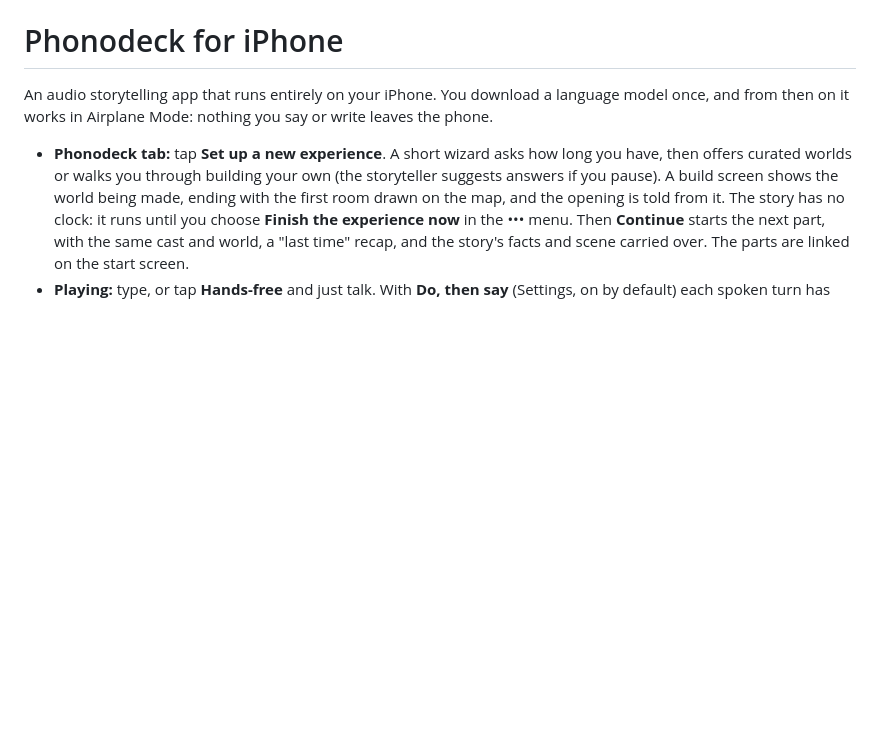
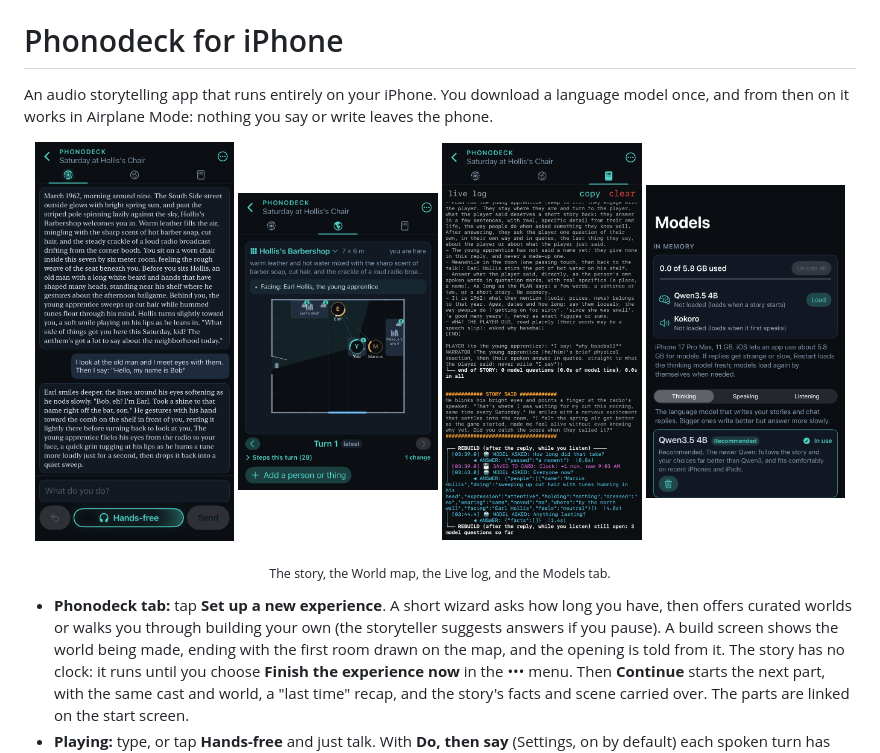
Before and after one commit to simbonk/Phonodeck-ios, a Markdown page: README.md, the part around the change. Drawn GitHub-style; pictures changed too: docs/screens/live-log.png (added), docs/screens/models.png (added), docs/screens/story.png (added); blank space fills up the shorter version.

Commit message:
README: add four app screenshots
Co-Authored-By: Claude Opus 5.5 <noreply@anthropic.com>
Claude-Session: https://claude.ai/code/session_013oAPcH5fpVb7fAoRu9MUT4

```diff
--- a/README.md
+++ b/README.md
@@ -1,6 +1,14 @@
 # Phonodeck for iPhone
 
 An audio storytelling app that runs entirely on your iPhone. You download a language model once, and from then on it works in Airplane Mode: nothing you say or write leaves the phone.
+
+<p align="center">
+  <img src="docs/screens/story.png" width="24%" alt="A story in play: the opening scene in a 1962 barbershop, the player's turn, and the reply">
+  <img src="docs/screens/world.png" width="24%" alt="The World tab: a map of the barbershop with the player, two people, shelves and the door">
+  <img src="docs/screens/live-log.png" width="24%" alt="The Live log: the prompt sent to the storyteller, its reply, and the rebuild questions after it">
+  <img src="docs/screens/models.png" width="24%" alt="The Models tab: memory in use and the recommended Thinking model">
+</p>
+<p align="center"><sub>The story, the World map, the Live log, and the Models tab.</sub></p>
 
 - **Phonodeck tab:** tap **Set up a new experience**. A short wizard asks how long you have, then offers curated worlds or walks you through building your own (the storyteller suggests answers if you pause). A build screen shows the world being made, ending with the first room drawn on the map, and the opening is told from it. The story has no clock: it runs until you choose **Finish the experience now** in the ••• menu. Then **Continue** starts the next part, with the same cast and world, a "last time" recap, and the story's facts and scene carried over. The parts are linked on the start screen.
 - **Playing:** type, or tap **Hands-free** and just talk. With **Do, then say** (Settings, on by default) each spoken turn has two parts, each with its own chirp: first what you do, then what you say (or "nothing"). Say **"make it so"** to send.
```
